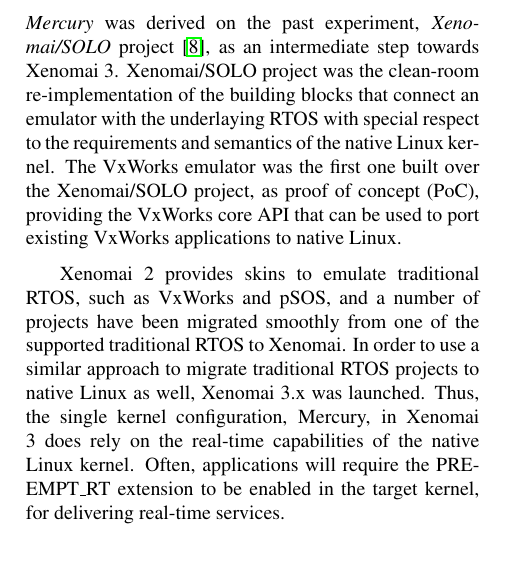
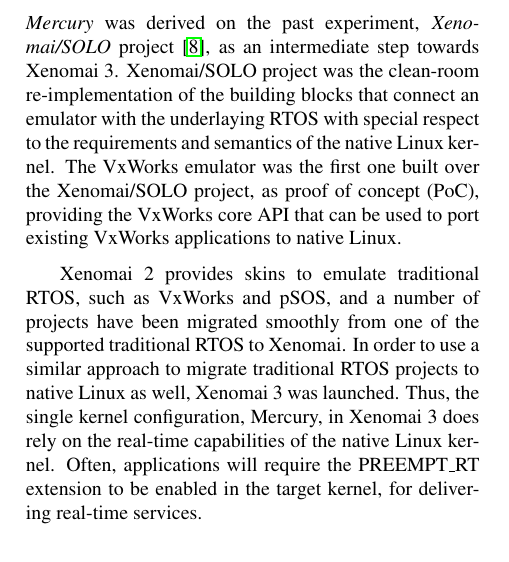
Before and after one commit to jserv/rtlws2015, a LaTeX paper (paper.tex): part of one column of page 2 of 7, cut so that both start at the same text. Compiled offline with pdfLaTeX.

Commit message:
use consistent xenomai 3

```diff
--- a/paper.tex
+++ b/paper.tex
@@ -112,7 +112,7 @@
 
 \textit{Mercury} was derived on the past experiment, \textit{Xenomai/SOLO} project \cite{xenomai-solo}, as an intermediate step towards Xenomai 3. Xenomai/SOLO project was the clean-room re-implementation of the building blocks that connect an emulator with the underlaying RTOS with special respect to the requirements and semantics of the native Linux kernel. The VxWorks emulator was the first one built over the Xenomai/SOLO project, as proof of concept (PoC), providing the VxWorks core API that can be used to port existing VxWorks applications to native Linux.
 
-Xenomai 2 provides skins to emulate traditional RTOS, such as VxWorks and pSOS, and a number of projects have been migrated smoothly from one of the supported traditional RTOS to Xenomai. In order to use a similar approach to migrate traditional RTOS projects to native Linux as well, Xenomai 3.x was launched. Thus, the single kernel configuration, Mercury, in Xenomai 3 does rely on the real-time capabilities of the native Linux kernel. Often, applications will require the PREEMPT\_RT extension to be enabled in the target kernel, for delivering real-time services.
+Xenomai 2 provides skins to emulate traditional RTOS, such as VxWorks and pSOS, and a number of projects have been migrated smoothly from one of the supported traditional RTOS to Xenomai. In order to use a similar approach to migrate traditional RTOS projects to native Linux as well, Xenomai 3 was launched. Thus, the single kernel configuration, Mercury, in Xenomai 3 does rely on the real-time capabilities of the native Linux kernel. Often, applications will require the PREEMPT\_RT extension to be enabled in the target kernel, for delivering real-time services.
 
 PREEMPT\_RT is not mandatory, however, and Mercury depends on the application requirements with respect to responsiveness and maximum jitter; some may even tolerate a certain percentage of deadline misses.
 
```
